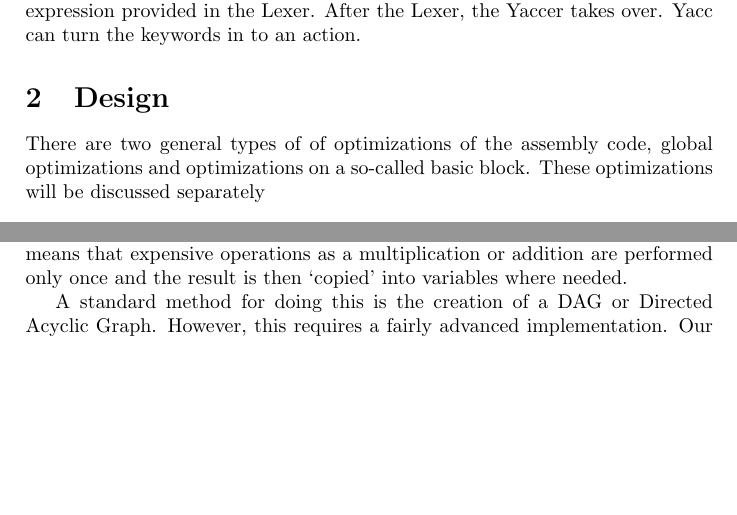
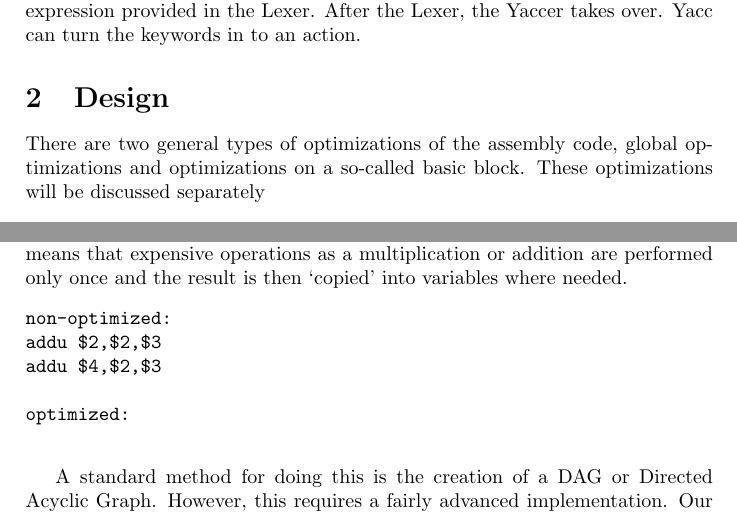
Before and after one commit to taddeus/peephole, a LaTeX document (report/report.tex): two parts of pages 2 and 3 of 6 before the commit and two parts of pages 2 and 3 of 7 after it, joined at a grey line, cut so that both start at the same text, the shorter picture padded with empty space. Compiled offline with pdfLaTeX.

Commit message:
checked half report

```diff
--- a/report/report.tex
+++ b/report/report.tex
@@ -35,7 +35,7 @@ the keywords in to an action.
 
 \section{Design}
 
-There are two general types of of optimizations of the assembly code, global
+There are two general types of optimizations of the assembly code, global
 optimizations and optimizations on a so-called basic block. These optimizations
 will be discussed separately
 
@@ -99,6 +99,14 @@ Appendix \ref{opt}.
 A more advanced optimization is common subexpression elimination. This means
 that expensive operations as a multiplication or addition are performed only
 once and the result is then `copied' into variables where needed.
+\begin{verbatim}
+non-optimized:
+addu	$2,$2,$3
+addu	$4,$2,$3
+
+optimized:
+
+\end{verbatim}
 
 A standard method for doing this is the creation of a DAG or Directed Acyclic
 Graph. However, this requires a fairly advanced implementation. Our
```
